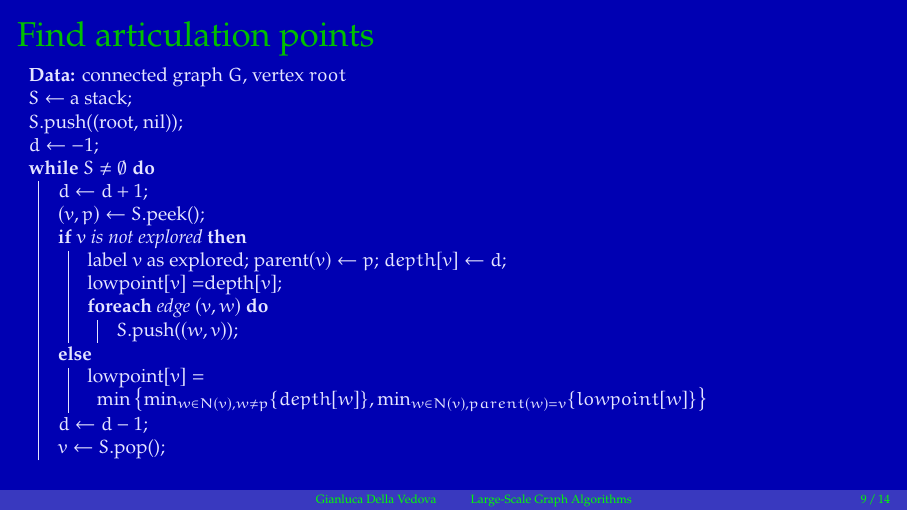
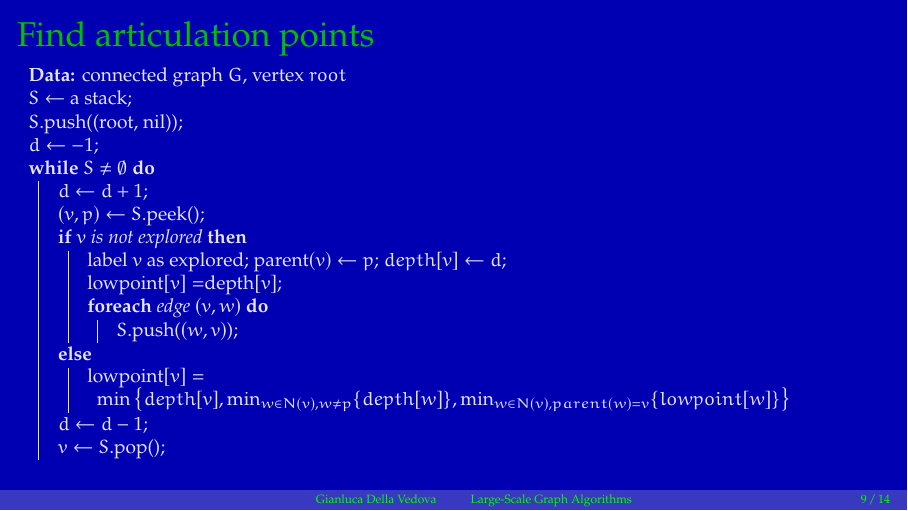
Before and after one commit to gdv/large-scale-graph-algorithms, LaTeX slides (01-introduction.tex): page 9 of 14. Compiled offline with pdfLaTeX.

Commit message:
lowpoint

```diff
--- a/01-introduction.tex
+++ b/01-introduction.tex
@@ -170,7 +170,7 @@
 						$S$.push($(w,v)$)\;
 					}
 				}{
-					lowpoint$[v] = \min \left\{ \min_{w\in N(v), w\neq p} \{ depth[w] \}, \min_{w\in N(v), parent(w)=v} \{ lowpoint[w] \}  \right\}$
+					lowpoint$[v] = \min \left\{ depth[v], \min_{w\in N(v), w\neq p} \{ depth[w] \}, \min_{w\in N(v), parent(w)=v} \{ lowpoint[w] \}  \right\}$
 				}
 				$d\gets d-1$\;
 				$v \gets S$.pop()\;
```
Also changed, not shown: 01-introduction.pdf.
